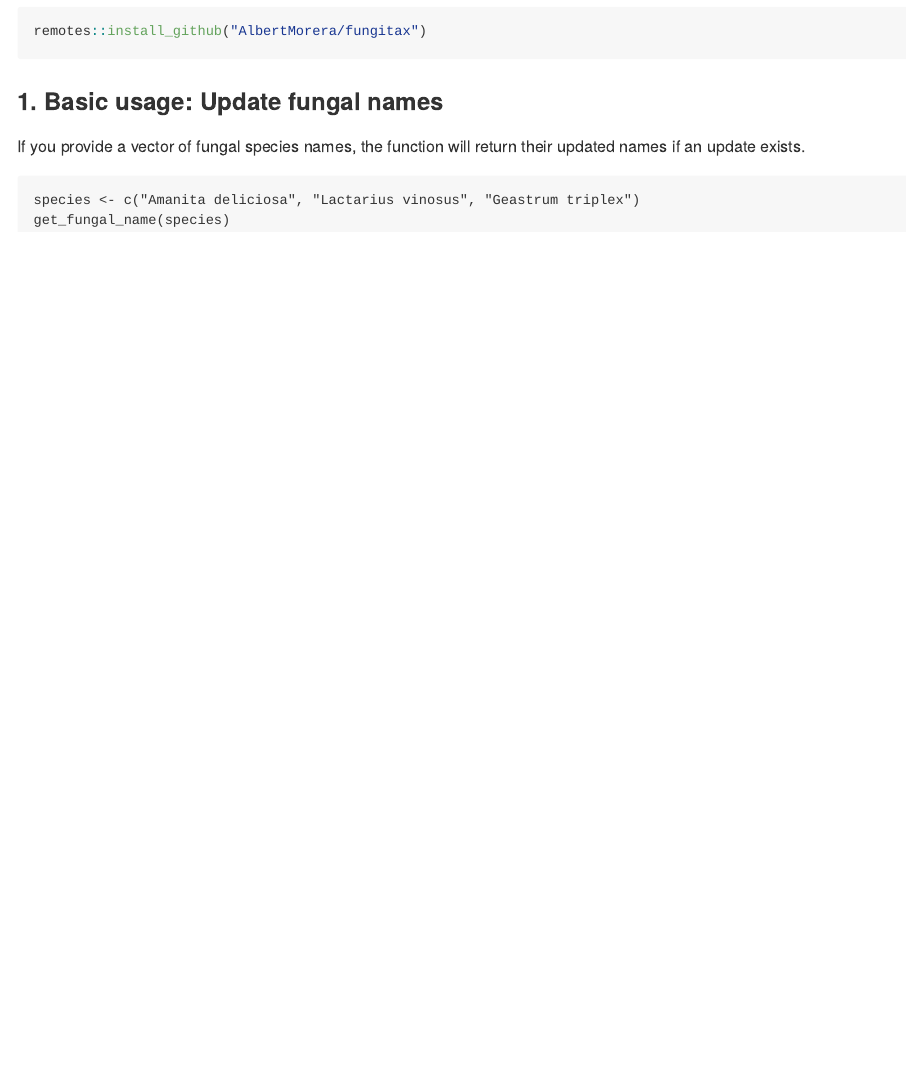
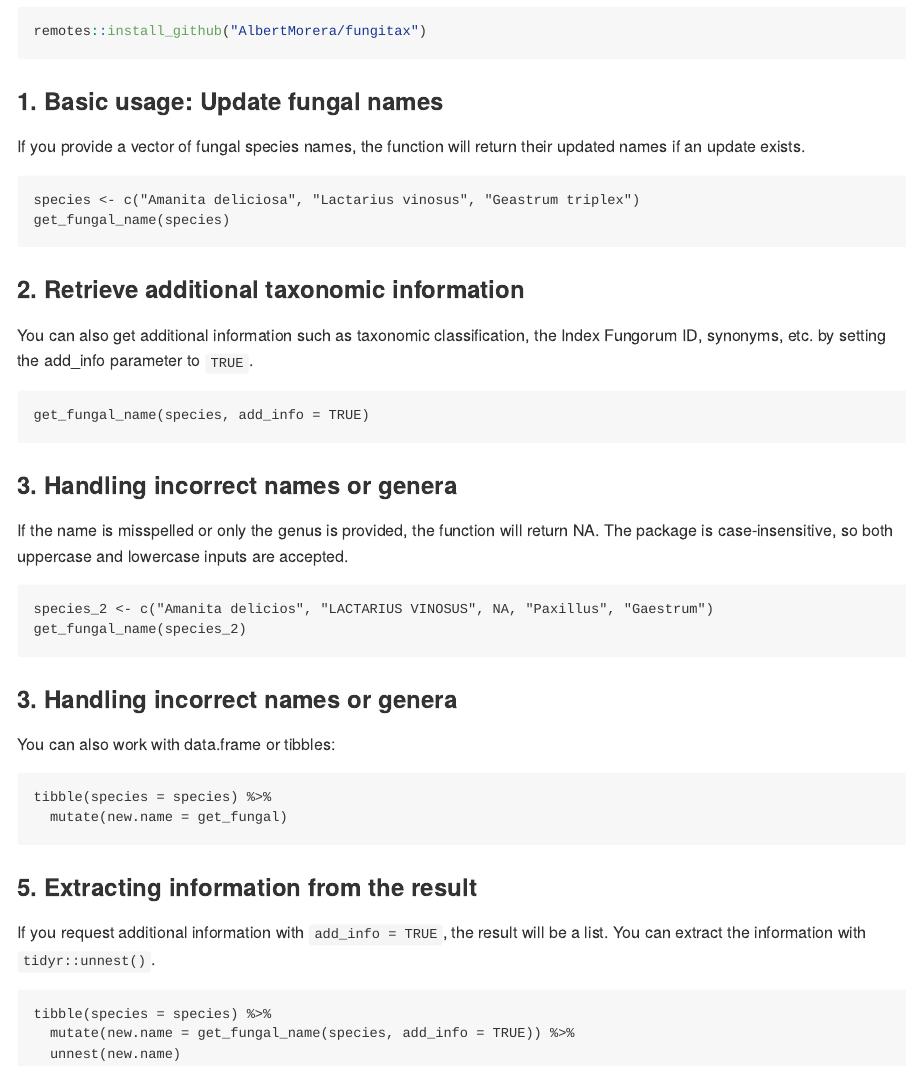
Before and after one commit to AlbertMorera/fungitax, an R Markdown document (README.Rmd): the page in a window 1100 px wide, from 350 px down. The pictures show the output file README.md that the author committed with the source, drawn offline in the style of GitHub.

Commit message:
Add README v0

````diff
--- a/README.Rmd
+++ b/README.Rmd
@@ -13,8 +13,35 @@ remotes::install_github("AlbertMorera/fungitax")
 
 ### 1. **Basic usage: Update fungal names**
 If you provide a vector of fungal species names, the function will return their updated names if an update exists.
-
 ```{r}
 species <- c("Amanita deliciosa", "Lactarius vinosus", "Geastrum triplex")
 get_fungal_name(species)
 ```
+
+### 2. **Retrieve additional taxonomic information**
+You can also get additional information such as taxonomic classification, the Index Fungorum ID, synonyms, etc. by setting the add_info parameter to `TRUE`.
+```{r}
+get_fungal_name(species, add_info = TRUE)
+```
+
+### 3. **Handling incorrect names or genera**
+If the name is misspelled or only the genus is provided, the function will return NA. The package is case-insensitive, so both uppercase and lowercase inputs are accepted.
+```{r}
+species_2 <- c("Amanita delicios", "LACTARIUS VINOSUS", NA, "Paxillus", "Gaestrum")
+get_fungal_name(species_2)
+```
+
+### 3. **Handling incorrect names or genera**
+You can also work with data.frame or tibbles:
+```{r}
+tibble(species = species) %>%
+  mutate(new.name = get_fungal)
+```
+
+### 5. **Extracting information from the result**
+If you request additional information with `add_info = TRUE`, the result will be a list. You can extract the information with `tidyr::unnest()`.
+```{r}
+tibble(species = species) %>%
+  mutate(new.name = get_fungal_name(species, add_info = TRUE)) %>%
+  unnest(new.name)
+```
````
Also changed, not shown: README.md.
